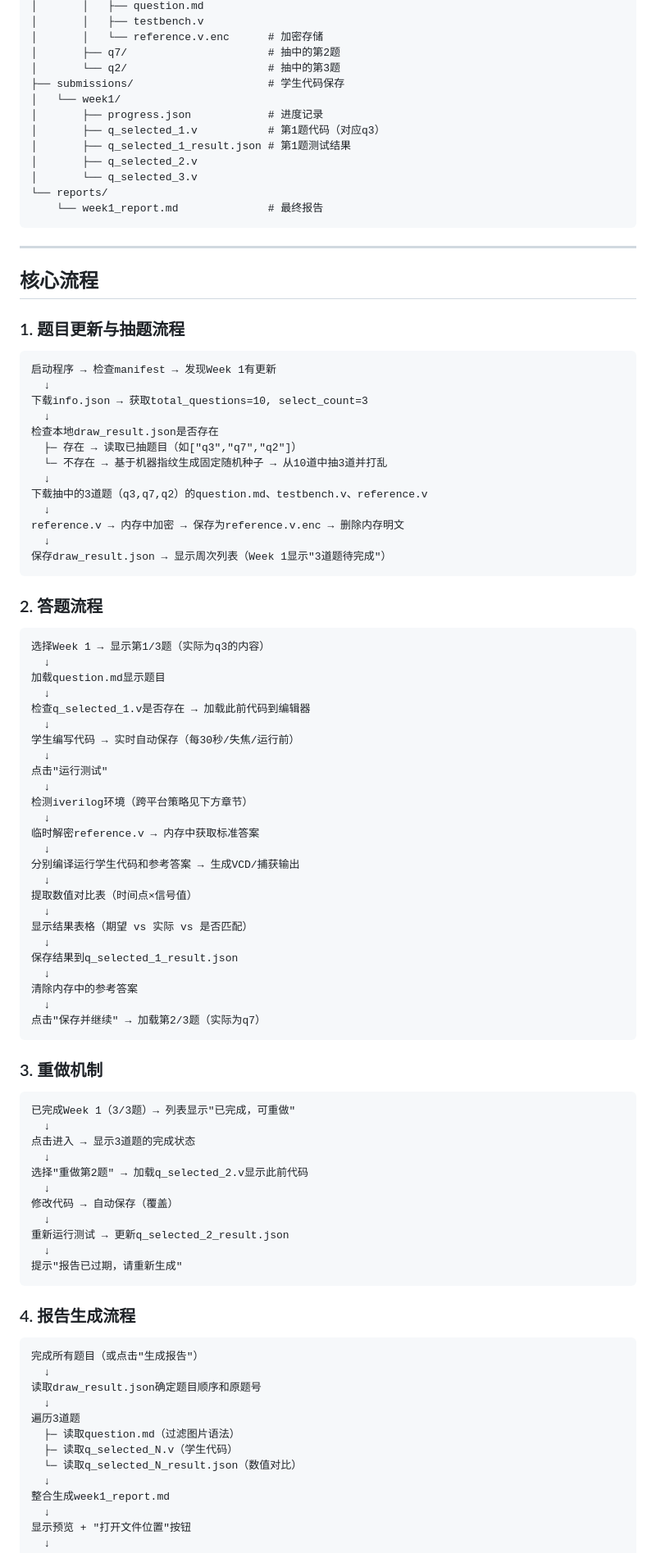
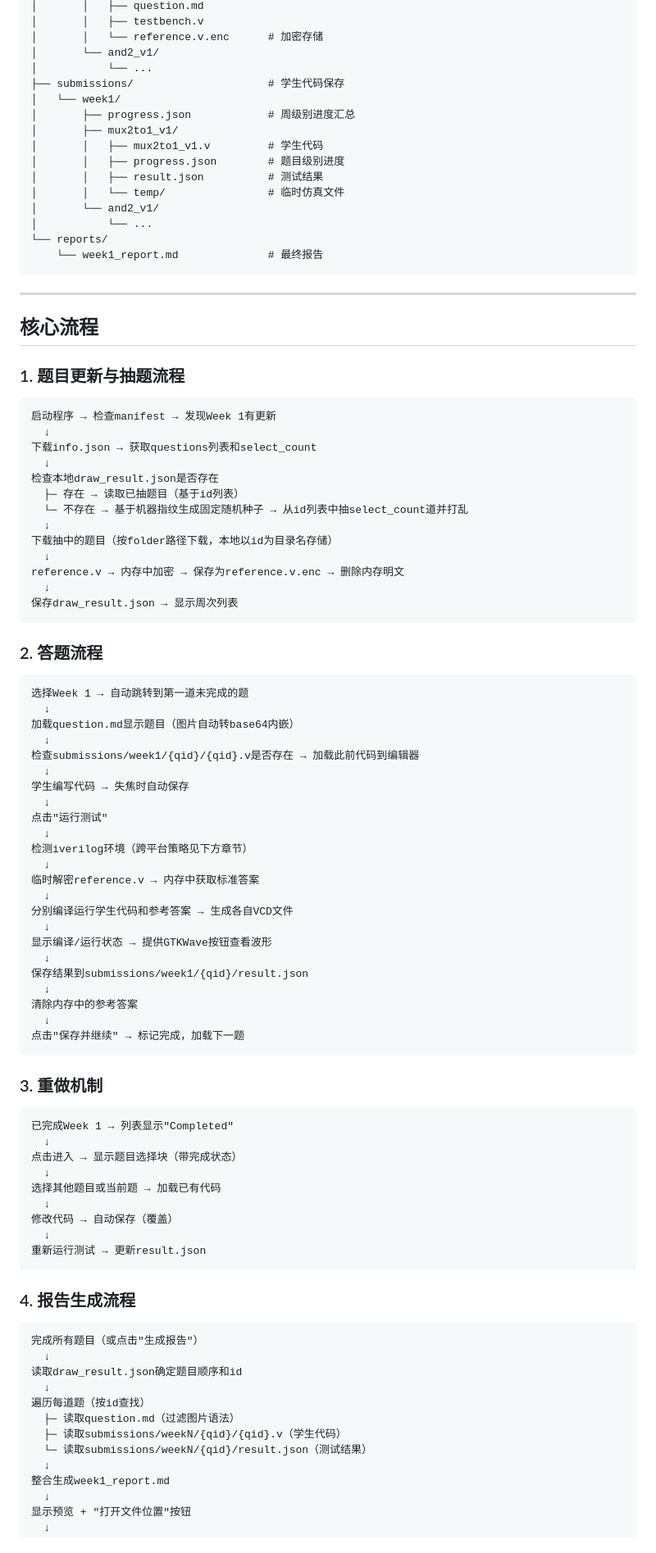
Before and after one commit to pikipity/Verilog-Quiz-System, a Markdown page: AGENTS.md, the part around one of its changes. Shown at 82% size. Rendered like a GitHub page.

````diff
--- a/AGENTS.md
+++ b/AGENTS.md
@@ -79,15 +84,18 @@ Verilog-Quiz-System/
 │       │   ├── question.md
 │       │   ├── testbench.v
 │       │   └── reference.v.enc      # 加密存储
-│       ├── q7/                      # 抽中的第2题
-│       └── q2/                      # 抽中的第3题
+│       └── and2_v1/
+│           └── ...
 ├── submissions/                     # 学生代码保存
 │   └── week1/
-│       ├── progress.json            # 进度记录
-│       ├── q_selected_1.v           # 第1题代码（对应q3）
-│       ├── q_selected_1_result.json # 第1题测试结果
-│       ├── q_selected_2.v
-│       └── q_selected_3.v
+│       ├── progress.json            # 周级别进度汇总
+│       ├── mux2to1_v1/
+│       │   ├── mux2to1_v1.v         # 学生代码
+│       │   ├── progress.json        # 题目级别进度
+│       │   ├── result.json          # 测试结果
+│       │   └── temp/                # 临时仿真文件
+│       └── and2_v1/
+│           └── ...
 └── reports/
     └── week1_report.md              # 最终报告
 ```
@@ -101,29 +109,29 @@ Verilog-Quiz-System/
 ```
 启动程序 → 检查manifest → 发现Week 1有更新
   ↓
-下载info.json → 获取total_questions=10, select_count=3
+下载info.json → 获取questions列表和select_count
   ↓
 检查本地draw_result.json是否存在
-  ├─ 存在 → 读取已抽题目（如["q3","q7","q2"]）
-  └─ 不存在 → 基于机器指纹生成固定随机种子 → 从10道中抽3道并打乱
+  ├─ 存在 → 读取已抽题目（基于id列表）
+  └─ 不存在 → 基于机器指纹生成固定随机种子 → 从id列表中抽select_count道并打乱
   ↓
-下载抽中的3道题（q3,q7,q2）的question.md、testbench.v、reference.v
+下载抽中的题目（按folder路径下载，本地以id为目录名存储）
   ↓
 reference.v → 内存中加密 → 保存为reference.v.enc → 删除内存明文
   ↓
-保存draw_result.json → 显示周次列表（Week 1显示"3道题待完成"）
+保存draw_result.json → 显示周次列表
 ```
 
 ### 2. 答题流程
 
 ```
-选择Week 1 → 显示第1/3题（实际为q3的内容）
+选择Week 1 → 自动跳转到第一道未完成的题
   ↓
-加载question.md显示题目
+加载question.md显示题目（图片自动转base64内嵌）
   ↓
-检查q_selected_1.v是否存在 → 加载此前代码到编辑器
+检查submissions/week1/{qid}/{qid}.v是否存在 → 加载此前代码到编辑器
   ↓
-学生编写代码 → 实时自动保存（每30秒/失焦/运行前）
+学生编写代码 → 失焦时自动保存
   ↓
 点击"运行测试"
   ↓
@@ -131,33 +139,29 @@ reference.v → 内存中加密 → 保存为reference.v.enc → 删除内存明
   ↓
 临时解密reference.v → 内存中获取标准答案
   ↓
-分别编译运行学生代码和参考答案 → 生成VCD/捕获输出
+分别编译运行学生代码和参考答案 → 生成各自VCD文件
   ↓
-提取数值对比表（时间点×信号值）
+显示编译/运行状态 → 提供GTKWave按钮查看波形
   ↓
-显示结果表格（期望 vs 实际 vs 是否匹配）
-  ↓
-保存结果到q_selected_1_result.json
+保存结果到submissions/week1/{qid}/result.json
   ↓
 清除内存中的参考答案
   ↓
-点击"保存并继续" → 加载第2/3题（实际为q7）
+点击"保存并继续" → 标记完成，加载下一题
 ```
 
 ### 3. 重做机制
 
 ```
-已完成Week 1（3/3题）→ 列表显示"已完成，可重做"
+已完成Week 1 → 列表显示"Completed"
   ↓
-点击进入 → 显示3道题的完成状态
+点击进入 → 显示题目选择块（带完成状态）
   ↓
-选择"重做第2题" → 加载q_selected_2.v显示此前代码
+选择其他题目或当前题 → 加载已有代码
   ↓
 修改代码 → 自动保存（覆盖）
   ↓
-重新运行测试 → 更新q_selected_2_result.json
-  ↓
-提示"报告已过期，请重新生成"
+重新运行测试 → 更新result.json
 ```
 
 ### 4. 报告生成流程
@@ -165,12 +169,12 @@ reference.v → 内存中加密 → 保存为reference.v.enc → 删除内存明
 ```
 完成所有题目（或点击"生成报告"）
   ↓
-读取draw_result.json确定题目顺序和原题号
+读取draw_result.json确定题目顺序和id
   ↓
-遍历3道题
+遍历每道题（按id查找）
   ├─ 读取question.md（过滤图片语法）
-  ├─ 读取q_selected_N.v（学生代码）
-  └─ 读取q_selected_N_result.json（数值对比）
+  ├─ 读取submissions/weekN/{qid}/{qid}.v（学生代码）
+  └─ 读取submissions/weekN/{qid}/result.json（测试结果）
   ↓
 整合生成week1_report.md
   ↓
````
Also changed, not shown: other parts of AGENTS.md (+298 -303 lines).
